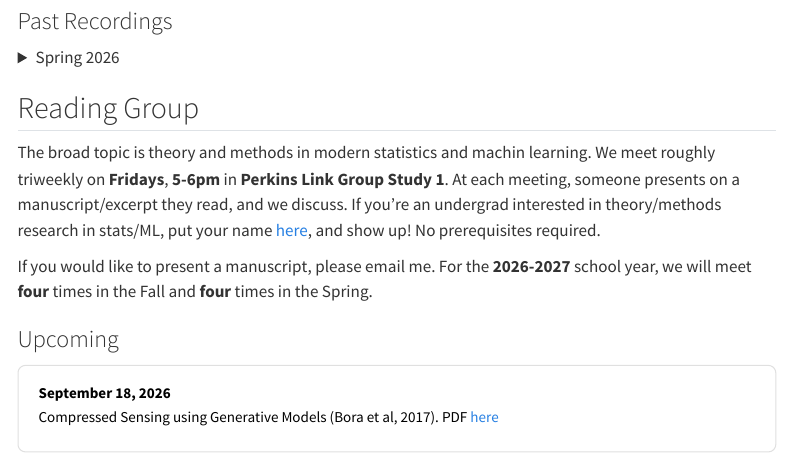
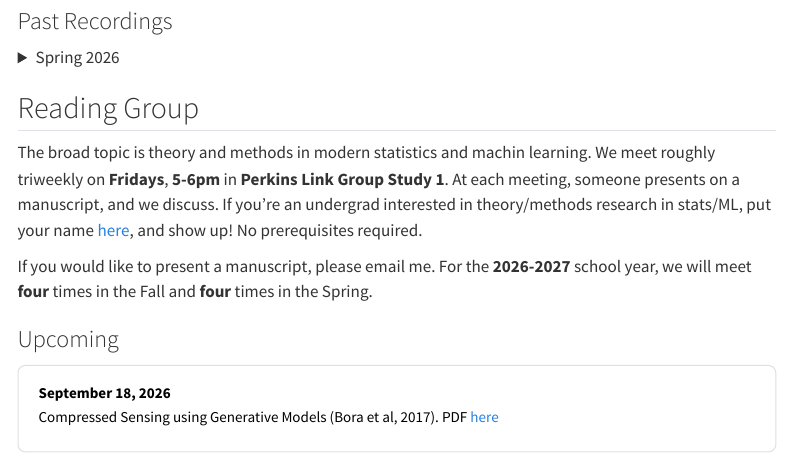
Before and after one commit to wxrderek/wxrderek.github.io, a Quarto document (ssmu.qmd): the page in a window 1100 px wide, from 820 px down. Rendered offline with R 4.5, knitr and Pandoc in place of Quarto, with nearby package versions; menus at the side of the page are left out.

Commit message:
update - another word

```diff
--- a/ssmu.qmd
+++ b/ssmu.qmd
@@ -289,7 +289,7 @@ document.addEventListener('DOMContentLoaded', initializeRecordings);
 
 
 ## Reading Group
-The broad topic is theory and methods in modern statistics and machin learning. We meet roughly triweekly on **Fridays**, **5-6pm** in **Perkins Link Group Study 1**. At each meeting, someone presents on a manuscript/excerpt they read, and we discuss.
+The broad topic is theory and methods in modern statistics and machin learning. We meet roughly triweekly on **Fridays**, **5-6pm** in **Perkins Link Group Study 1**. At each meeting, someone presents on a manuscript, and we discuss.
 If you're an undergrad interested in theory/methods research in stats/ML, put your name [here](https://forms.gle/CjDY6RXVbAuidamb9), and show up! No prerequisites required.
 
 If you would like to present a manuscript, please email me.
```
Also changed, not shown: docs/search.json, 2 other files.
